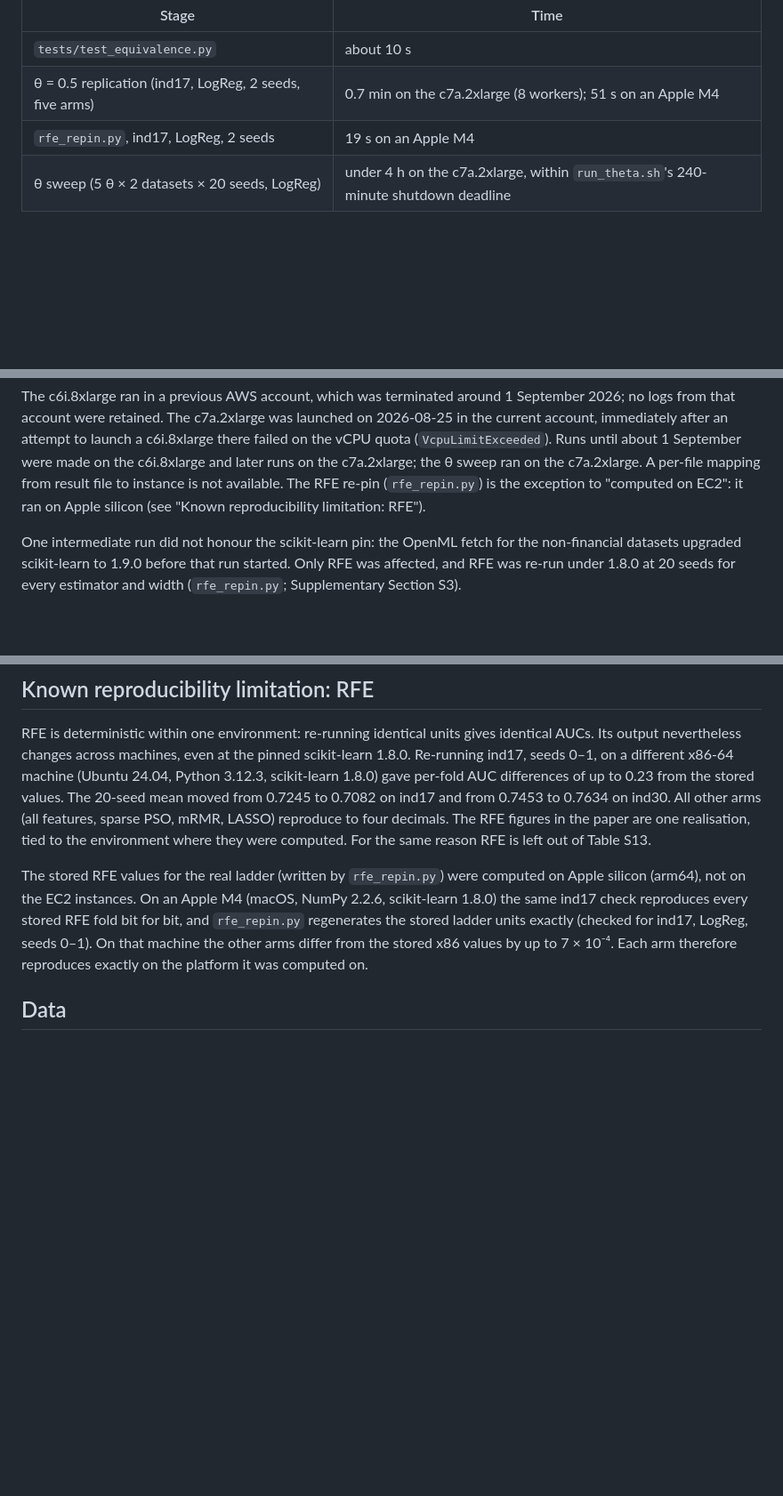
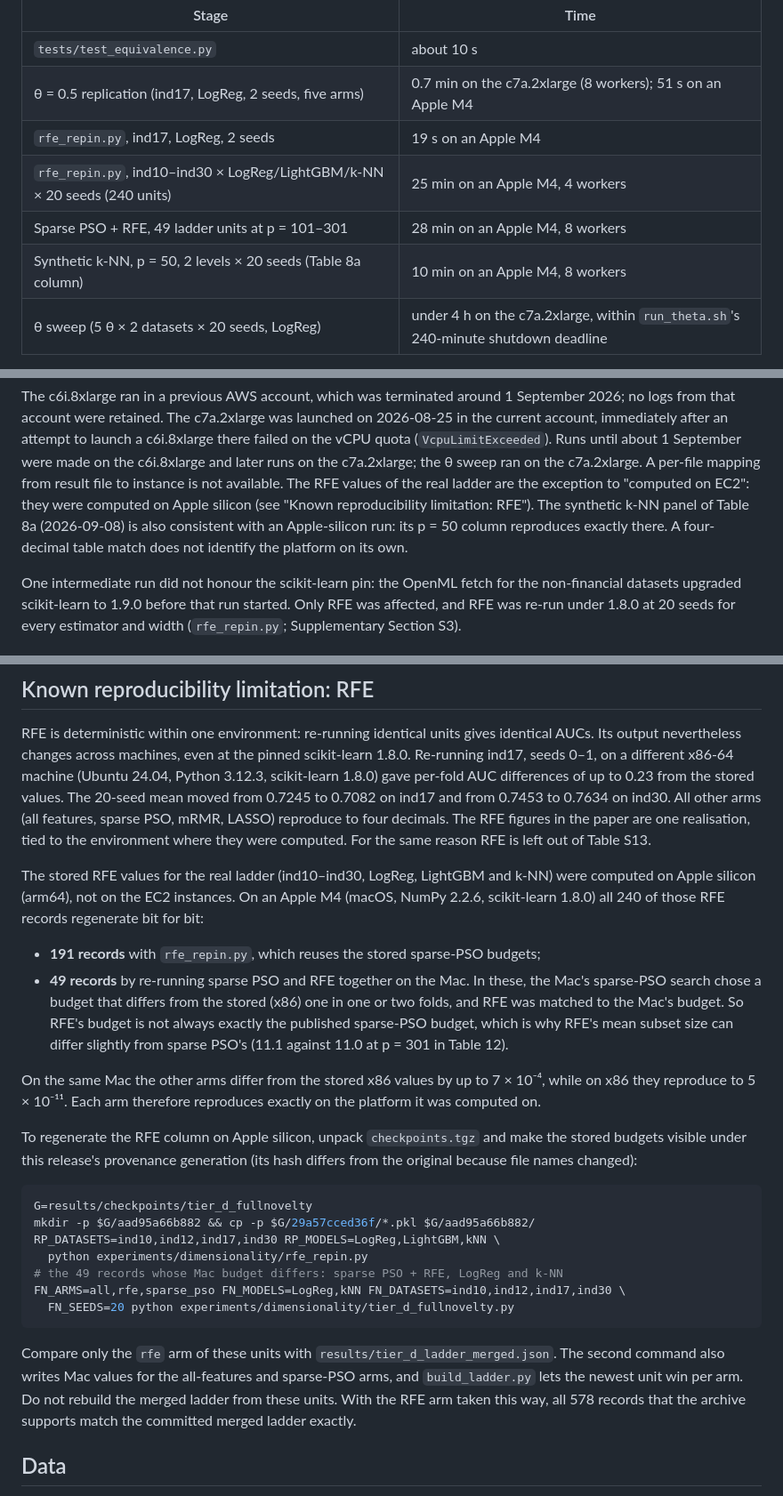
Before and after one commit to kritgun-1907/ADAPTIVE_WRAPPER_RESEARCH, a Markdown page: README.md, 3 parts joined by grey strips. Shown at 89% size. GitHub-like rendering; blank space fills up the shorter version.

````diff
--- a/README.md
+++ b/README.md
@@ -174,6 +174,9 @@ Other measured times:
 | `tests/test_equivalence.py` | about 10 s |
 | θ = 0.5 replication (ind17, LogReg, 2 seeds, five arms) | 0.7 min on the c7a.2xlarge (8 workers); 51 s on an Apple M4 |
 | `rfe_repin.py`, ind17, LogReg, 2 seeds | 19 s on an Apple M4 |
+| `rfe_repin.py`, ind10–ind30 × LogReg/LightGBM/k-NN × 20 seeds (240 units) | 25 min on an Apple M4, 4 workers |
+| Sparse PSO + RFE, 49 ladder units at p = 101–301 | 28 min on an Apple M4, 8 workers |
+| Synthetic k-NN, p = 50, 2 levels × 20 seeds (Table 8a column) | 10 min on an Apple M4, 8 workers |
 | θ sweep (5 θ × 2 datasets × 20 seeds, LogReg) | under 4 h on the c7a.2xlarge, within `run_theta.sh`'s 240-minute shutdown deadline |
 
 A full width of the real ladder (one estimator, every arm, 20 seeds) took more
@@ -221,9 +224,12 @@ launched on 2026-08-25 in the current account, immediately after an attempt to
 launch a c6i.8xlarge there failed on the vCPU quota (`VcpuLimitExceeded`). Runs
 until about 1 September were made on the c6i.8xlarge and later runs on the
 c7a.2xlarge; the θ sweep ran on the c7a.2xlarge. A per-file mapping from result
-file to instance is not available. The RFE re-pin (`rfe_repin.py`) is the
-exception to "computed on EC2": it ran on Apple silicon (see "Known
-reproducibility limitation: RFE").
+file to instance is not available. The RFE values of the real ladder are
+the exception to "computed on EC2": they were computed on Apple silicon (see
+"Known reproducibility limitation: RFE"). The synthetic k-NN panel of Table 8a
+(2026-09-08) is also consistent with an Apple-silicon run: its p = 50 column
+reproduces exactly there. A four-decimal table match does not identify the
+platform on its own.
 
 One intermediate run did not honour the scikit-learn pin: the OpenML fetch for
 the non-financial datasets upgraded scikit-learn to 1.9.0 before that run
@@ -275,14 +281,43 @@ differences of up to 0.23 from the stored values. The 20-seed mean moved from
 figures in the paper are one realisation, tied to the environment where they
 were computed. For the same reason RFE is left out of Table S13.
 
-The stored RFE values for the real ladder (written by `rfe_repin.py`) were
-computed on Apple silicon (arm64), not on the EC2 instances. On an Apple M4
-(macOS, NumPy 2.2.6, scikit-learn 1.8.0) the same ind17 check reproduces every
-stored RFE fold bit for bit, and `rfe_repin.py` regenerates the stored ladder
-units exactly (checked for ind17, LogReg, seeds 0–1). On that machine the other
-arms differ from the stored x86
-values by up to 7 × 10⁻⁴. Each arm therefore reproduces exactly on the
-platform it was computed on.
+The stored RFE values for the real ladder (ind10–ind30, LogReg, LightGBM and
+k-NN) were computed on Apple silicon (arm64), not on the EC2 instances. On an
+Apple M4 (macOS, NumPy 2.2.6, scikit-learn 1.8.0) all 240 of those RFE records
+regenerate bit for bit:
+
+- **191 records** with `rfe_repin.py`, which reuses the stored sparse-PSO
+  budgets;
+- **49 records** by re-running sparse PSO and RFE together on the Mac. In
+  these, the Mac's sparse-PSO search chose a budget that differs from the
+  stored (x86) one in one or two folds, and RFE was matched to the Mac's
+  budget. So RFE's budget is not always exactly the published sparse-PSO
+  budget, which is why RFE's mean subset size can differ slightly from sparse
+  PSO's (11.1 against 11.0 at p = 301 in Table 12).
+
+On the same Mac the other arms differ from the stored x86 values by up to
+7 × 10⁻⁴, while on x86 they reproduce to 5 × 10⁻¹¹. Each arm therefore
+reproduces exactly on the platform it was computed on.
+
+To regenerate the RFE column on Apple silicon, unpack `checkpoints.tgz` and
+make the stored budgets visible under this release's provenance generation
+(its hash differs from the original because file names changed):
+
+```bash
+G=results/checkpoints/tier_d_fullnovelty
+mkdir -p $G/aad95a66b882 && cp -p $G/29a57cced36f/*.pkl $G/aad95a66b882/
+RP_DATASETS=ind10,ind12,ind17,ind30 RP_MODELS=LogReg,LightGBM,kNN \
+  python experiments/dimensionality/rfe_repin.py
+# the 49 records whose Mac budget differs: sparse PSO + RFE, LogReg and k-NN
+FN_ARMS=all,rfe,sparse_pso FN_MODELS=LogReg,kNN FN_DATASETS=ind10,ind12,ind17,ind30 \
+  FN_SEEDS=20 python experiments/dimensionality/tier_d_fullnovelty.py
+```
+
+Compare only the `rfe` arm of these units with `results/tier_d_ladder_merged.json`.
+The second command also writes Mac values for the all-features and sparse-PSO
+arms, and `build_ladder.py` lets the newest unit win per arm. Do not rebuild
+the merged ladder from these units. With the RFE arm taken this way, all 578
+records that the archive supports match the committed merged ladder exactly.
 
 ## Data
 
````
Also changed, not shown: other parts of README.md (+22 -17 lines).
